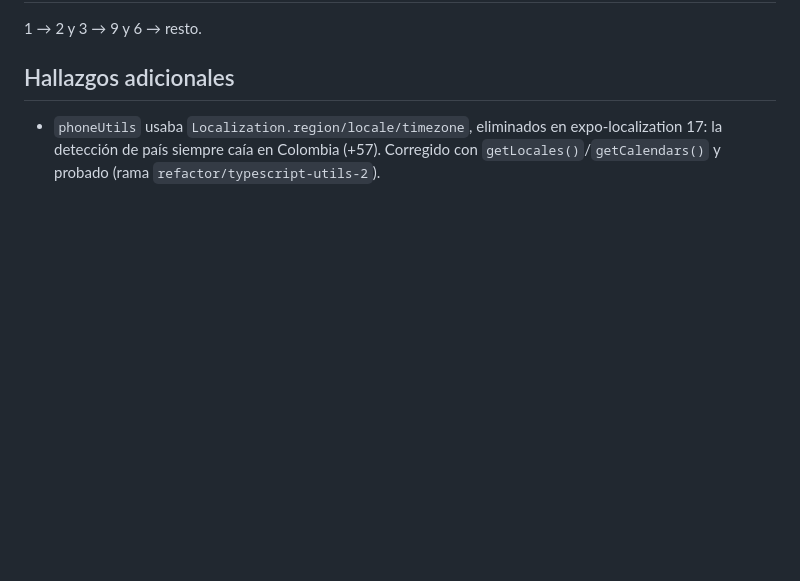
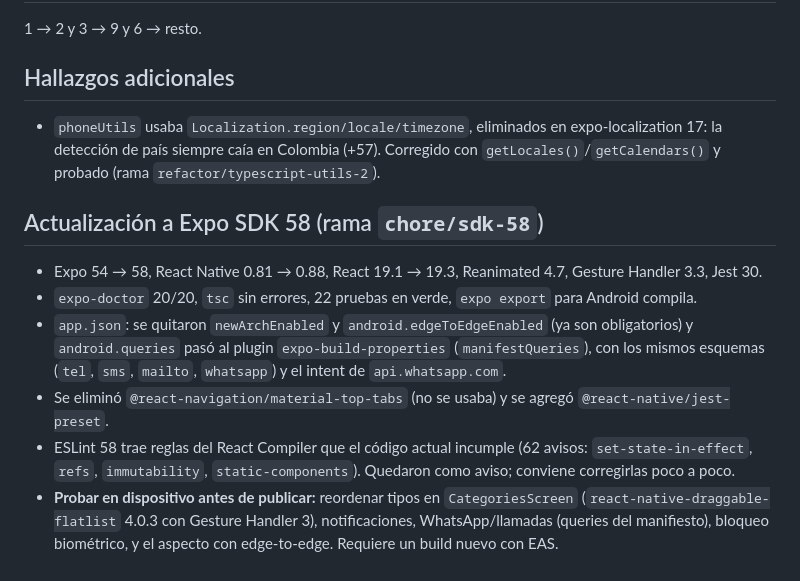
Before and after one commit to sumanuel/Auto-Guardian, a Markdown page: docs/MEJORAS_PENDIENTES.md, the part around the change. GitHub-like rendering; blank space fills up the shorter version.

Commit message:
docs: documentar la actualización a SDK 58
Co-Authored-By: Claude Sonnet 5.5 <noreply@anthropic.com>

```diff
--- a/docs/MEJORAS_PENDIENTES.md
+++ b/docs/MEJORAS_PENDIENTES.md
@@ -41,3 +41,12 @@ Estado: ✅ hecho en rama · ⏳ pendiente.
 ## Hallazgos adicionales
 
 - `phoneUtils` usaba `Localization.region/locale/timezone`, eliminados en expo-localization 17: la detección de país siempre caía en Colombia (+57). Corregido con `getLocales()`/`getCalendars()` y probado (rama `refactor/typescript-utils-2`).
+
+## Actualización a Expo SDK 58 (rama `chore/sdk-58`)
+
+- Expo 54 → 58, React Native 0.81 → 0.88, React 19.1 → 19.3, Reanimated 4.7, Gesture Handler 3.3, Jest 30.
+- `expo-doctor` 20/20, `tsc` sin errores, 22 pruebas en verde, `expo export` para Android compila.
+- `app.json`: se quitaron `newArchEnabled` y `android.edgeToEdgeEnabled` (ya son obligatorios) y `android.queries` pasó al plugin `expo-build-properties` (`manifestQueries`), con los mismos esquemas (`tel`, `sms`, `mailto`, `whatsapp`) y el intent de `api.whatsapp.com`.
+- Se eliminó `@react-navigation/material-top-tabs` (no se usaba) y se agregó `@react-native/jest-preset`.
+- ESLint 58 trae reglas del React Compiler que el código actual incumple (62 avisos: `set-state-in-effect`, `refs`, `immutability`, `static-components`). Quedaron como aviso; conviene corregirlas poco a poco.
+- **Probar en dispositivo antes de publicar:** reordenar tipos en `CategoriesScreen` (`react-native-draggable-flatlist` 4.0.3 con Gesture Handler 3), notificaciones, WhatsApp/llamadas (queries del manifiesto), bloqueo biométrico, y el aspecto con edge-to-edge. Requiere un build nuevo con EAS.
```
